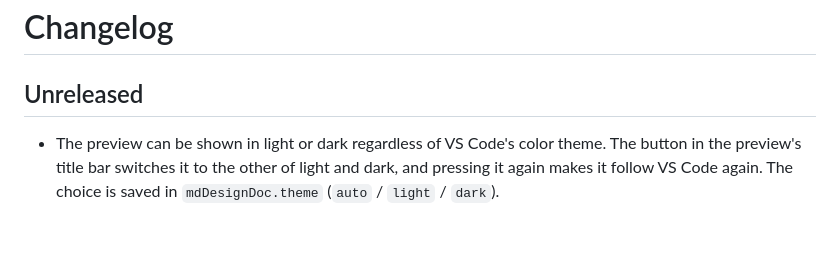
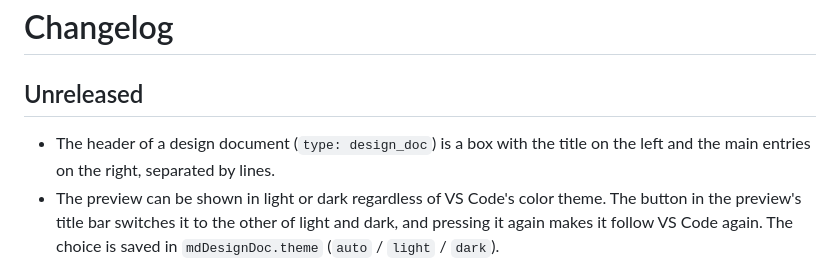
Before and after one commit to playree/markdown-design-doc-viewer, a Markdown page: CHANGELOG.md, the part around the change. Drawn GitHub-style; blank space fills up the shorter version.

```diff
--- a/CHANGELOG.md
+++ b/CHANGELOG.md
@@ -2,6 +2,7 @@
 
 ## Unreleased
 
+- The header of a design document (`type: design_doc`) is a box with the title on the left and the main entries on the right, separated by lines.
 - The preview can be shown in light or dark regardless of VS Code's color theme. The button in the preview's title bar switches it to the other of light and dark, and pressing it again makes it follow VS Code again. The choice is saved in `mdDesignDoc.theme` (`auto` / `light` / `dark`).
 
 ## 0.4.0
```
Also changed, not shown: README.ja.md (+1 -1 lines), README.md (+1 -1 lines), images/screenshot-header.ja.png, images/screenshot-header.png, 1 other file.
